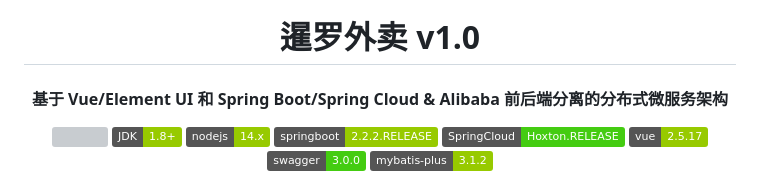
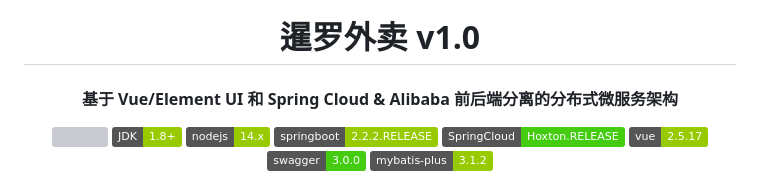
Before and after one commit to siam1026/siam-cloud, a Markdown page: README.md, the part around the change. Drawn GitHub-style; badges without logos; grey boxes are pictures that could not be loaded.

```diff
--- a/README.md
+++ b/README.md
@@ -5,7 +5,7 @@
 </p>
 
 <h1 align="center" style="margin: 30px 0 30px; font-weight: bold;">暹罗外卖 v1.0</h1>
-<h4 align="center">基于 Vue/Element UI 和 Spring Boot/Spring Cloud & Alibaba 前后端分离的分布式微服务架构</h4>
+<h4 align="center">基于 Vue/Element UI 和 Spring Cloud & Alibaba 前后端分离的分布式微服务架构</h4>
 
 <p align="center">
 <a target="_blank" href="https://github.com/siam1026/siam-cloud">
```
